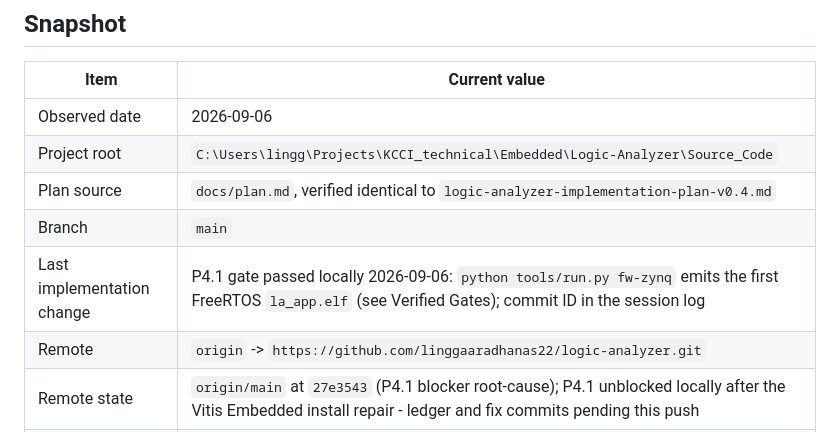
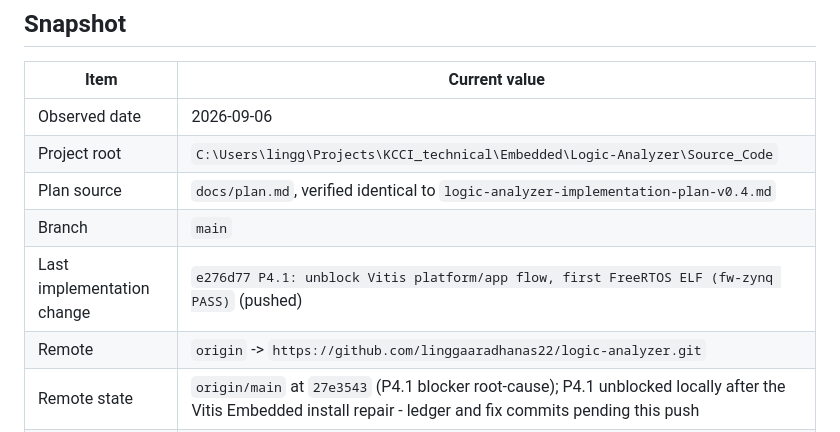
Before and after one commit to linggaaradhanas22/logic-analyzer, a Markdown page: docs/status.md, the part around one of its changes. GitHub-like rendering.

Commit message:
docs: record P4.1 pushed commit in snapshot and session log

```diff
--- a/docs/status.md
+++ b/docs/status.md
@@ -61,7 +61,7 @@ commit, and the worktree is clean.
 | Project root | `C:\Users\lingg\Projects\KCCI_technical\Embedded\Logic-Analyzer\Source_Code` |
 | Plan source | `docs/plan.md`, verified identical to `logic-analyzer-implementation-plan-v0.4.md` |
 | Branch | `main` |
-| Last implementation change | P4.1 gate passed locally 2026-09-06: `python tools/run.py fw-zynq` emits the first FreeRTOS `la_app.elf` (see Verified Gates); commit ID in the session log |
+| Last implementation change | `e276d77 P4.1: unblock Vitis platform/app flow, first FreeRTOS ELF (fw-zynq PASS)` (pushed) |
 | Remote | `origin` -> `https://github.com/linggaaradhanas22/logic-analyzer.git` |
 | Remote state | `origin/main` at `27e3543` (P4.1 blocker root-cause); P4.1 unblocked locally after the Vitis Embedded install repair - ledger and fix commits pending this push |
 | Current pending work | P4.1 hello-ELF gate PASSED locally. Next: commit/push this ledger and the P4.1 fix set, then the first [HUMAN] bench session (P3.3 program bitstream + P4.2 console hello + blink), then P4.3 MMU/linker in plan order |
```
Also changed, not shown: other parts of docs/status.md (+1 -1 lines).
